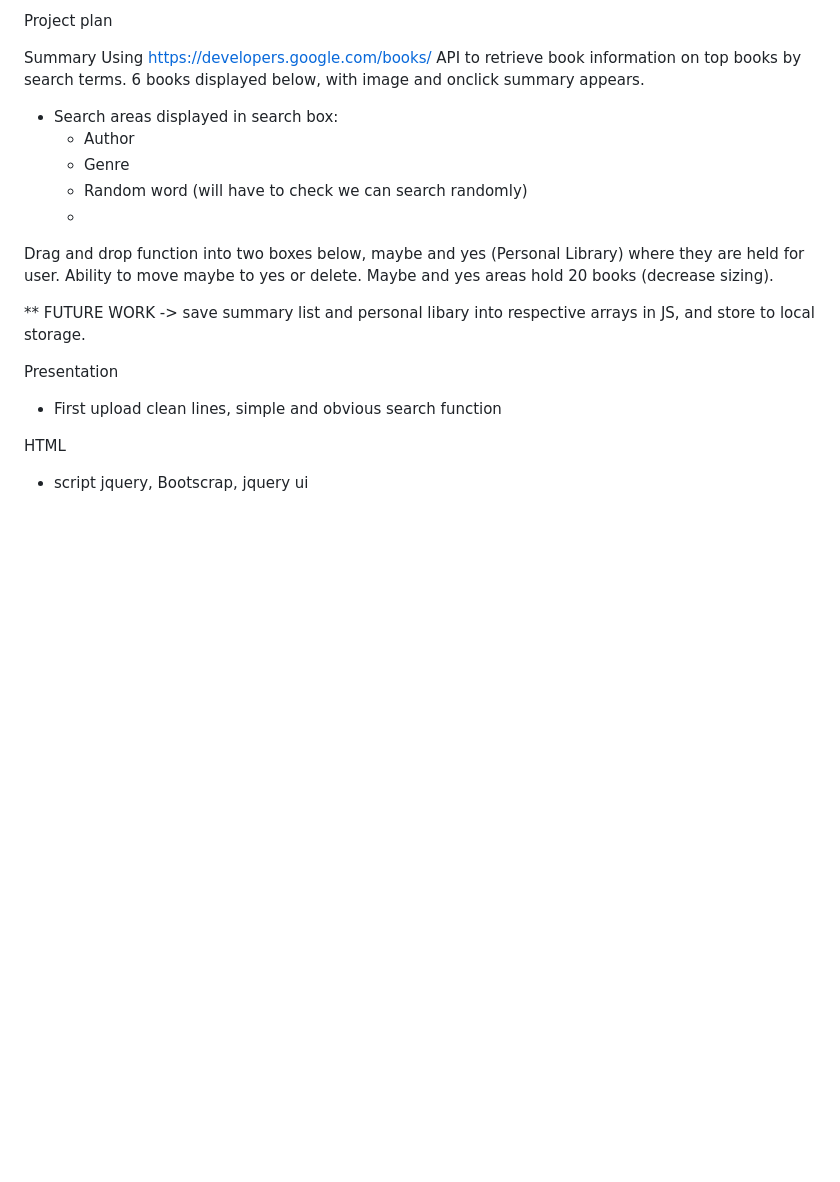
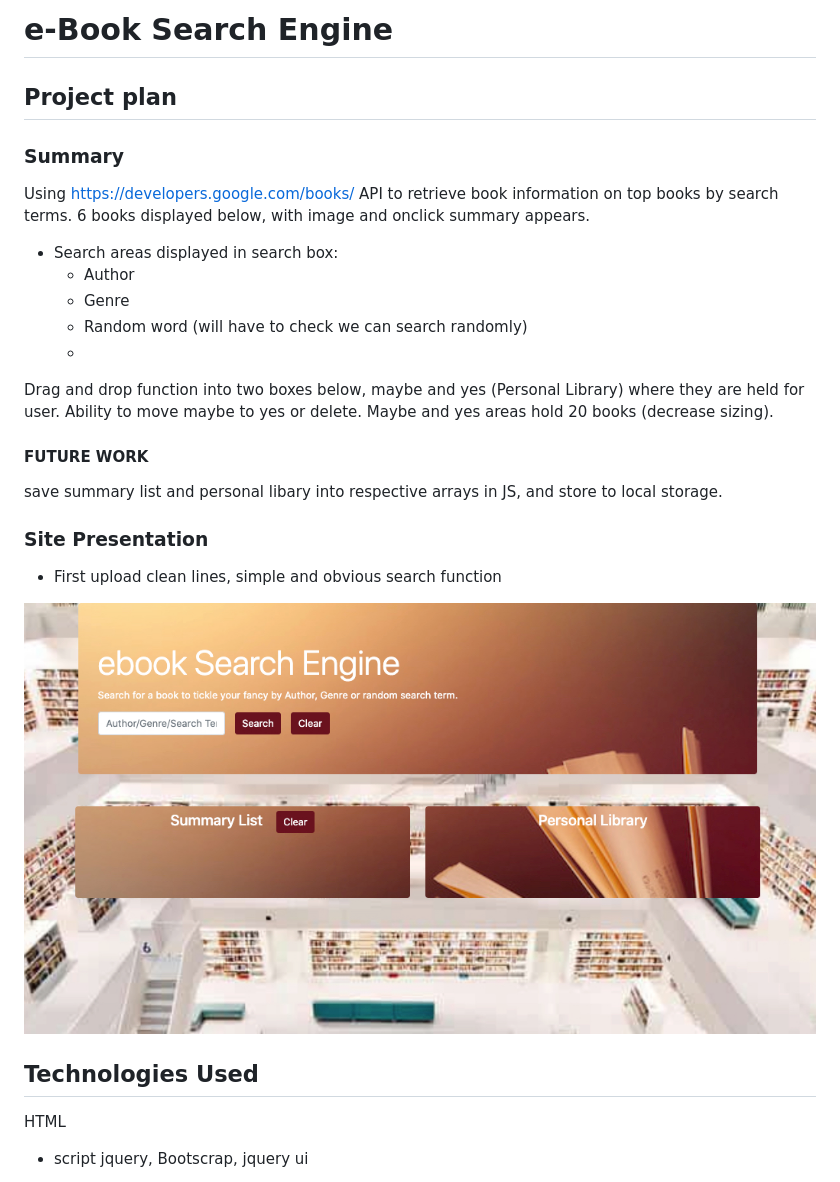
Before and after one commit to RaengC/book-search, a Markdown page: README.md, the part around the change printed below. Drawn GitHub-style; pictures changed too: images/main-page.jpg (added); blank space fills up the shorter version.

```diff
--- a/README.md
+++ b/README.md
@@ -1,6 +1,8 @@
-Project plan
+# e-Book Search Engine
 
-Summary
+## Project plan
+
+### Summary
 Using https://developers.google.com/books/ API to retrieve book information on top books by search terms. 6 books displayed below, with image and onclick summary appears.
 *   Search areas displayed in search box:
     -   Author
@@ -11,11 +13,16 @@ Using https://developers.google.com/books/ API to retrieve book information on t
 Drag and drop function into two boxes below, maybe and yes (Personal Library) where they are held for user. Ability to move maybe to yes or delete.
 Maybe and yes areas hold 20 books (decrease sizing).
 
-**  FUTURE WORK -> save summary list and personal libary into respective arrays in JS, and store to local storage.
+#### FUTURE WORK
+save summary list and personal libary into respective arrays in JS, and store to local storage.
 
-Presentation
+### Site Presentation
 *   First upload clean lines, simple and obvious search function
 
+![images](images/main-page.jpg)
+
+
+## Technologies Used
 HTML
 *   script jquery, Bootscrap, jquery ui
 
```
Also changed, not shown: other parts of README.md (+1 -0 lines), images/search.jpg (added), 1 other file.
